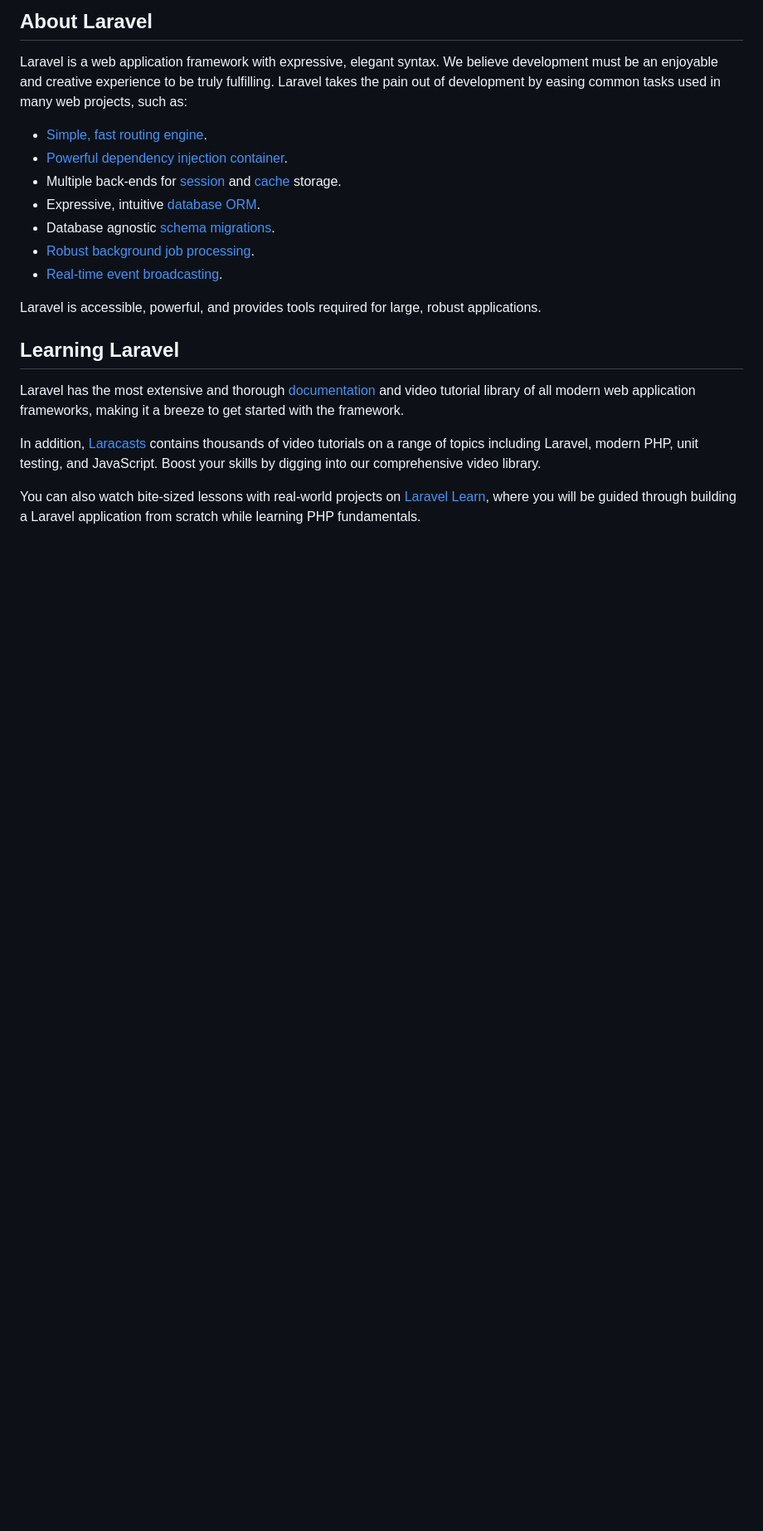
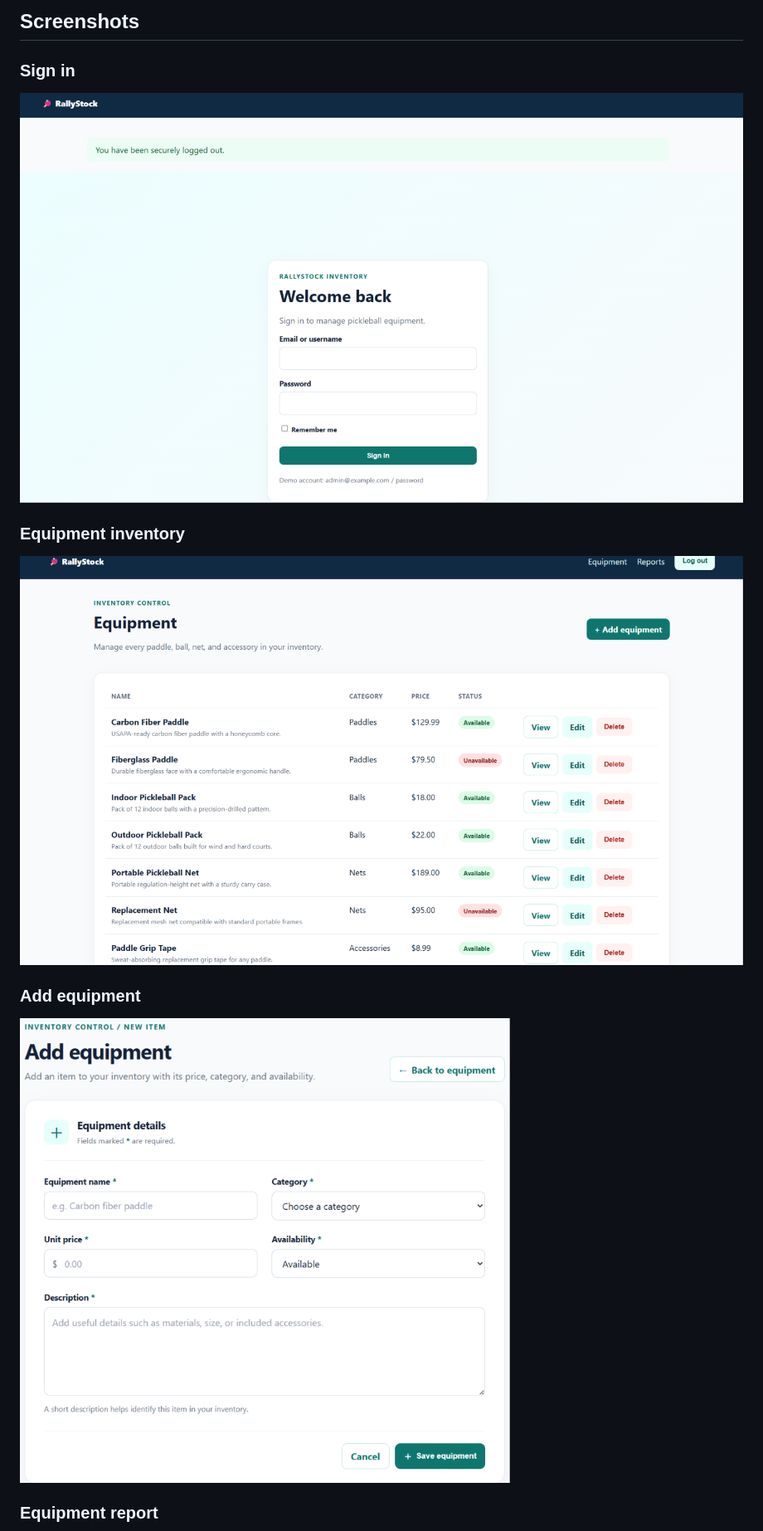
Before and after one commit to JstXia/calibo_departpractact2, a Markdown page: README.md, the part around one of its changes. Shown at 83% size. Rendered like a GitHub page; pictures changed too: docs/screenshots/add-equipment.png (added), docs/screenshots/equipment-inventory.png (added), docs/screenshots/login.png (added); blank space fills up the shorter version.

Commit message:
Add project setup guide and screenshots

```diff
--- a/README.md
+++ b/README.md
@@ -9,23 +4,17 @@
 
-## About Laravel
+## Screenshots
 
-Laravel is a web application framework with expressive, elegant syntax. We believe development must be an enjoyable and creative experience to be truly fulfilling. Laravel takes the pain out of development by easing common tasks used in many web projects, such as:
+### Sign in
 
-- [Simple, fast routing engine](https://laravel.com/docs/routing).
-- [Powerful dependency injection container](https://laravel.com/docs/container).
-- Multiple back-ends for [session](https://laravel.com/docs/session) and [cache](https://laravel.com/docs/cache) storage.
-- Expressive, intuitive [database ORM](https://laravel.com/docs/eloquent).
-- Database agnostic [schema migrations](https://laravel.com/docs/migrations).
-- [Robust background job processing](https://laravel.com/docs/queues).
-- [Real-time event broadcasting](https://laravel.com/docs/broadcasting).
+![RallyStock sign-in page](docs/screenshots/login.png)
 
-Laravel is accessible, powerful, and provides tools required for large, robust applications.
+### Equipment inventory
 
-## Learning Laravel
+![Equipment inventory list](docs/screenshots/equipment-inventory.png)
 
-Laravel has the most extensive and thorough [documentation](https://laravel.com/docs) and video tutorial library of all modern web application frameworks, making it a breeze to get started with the framework.
+### Add equipment
 
-In addition, [Laracasts](https://laracasts.com) contains thousands of video tutorials on a range of topics including Laravel, modern PHP, unit testing, and JavaScript. Boost your skills by digging into our comprehensive video library.
+![Add equipment form](docs/screenshots/add-equipment.png)
 
-You can also watch bite-sized lessons with real-world projects on [Laravel Learn](https://laravel.com/learn), where you will be guided through building a Laravel application from scratch while learning PHP fundamentals.
+### Equipment report
 
```
Also changed, not shown: other parts of README.md (+74 -30 lines), docs/screenshots/equipment-report.png (added).
